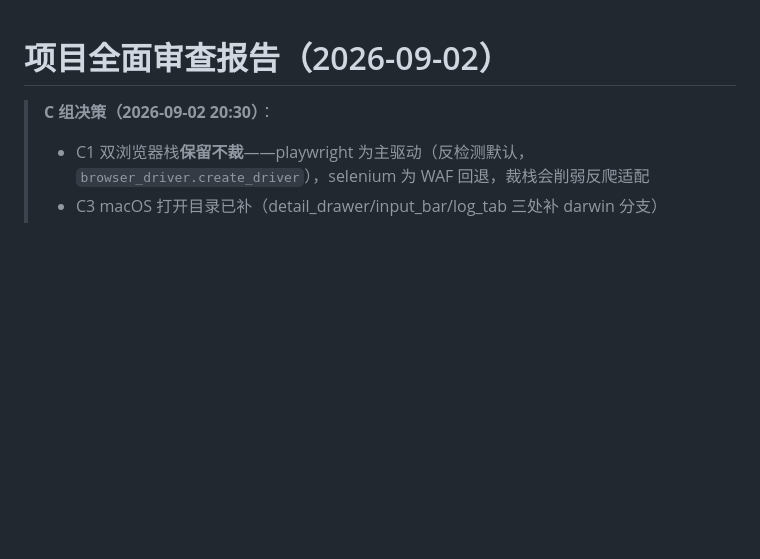
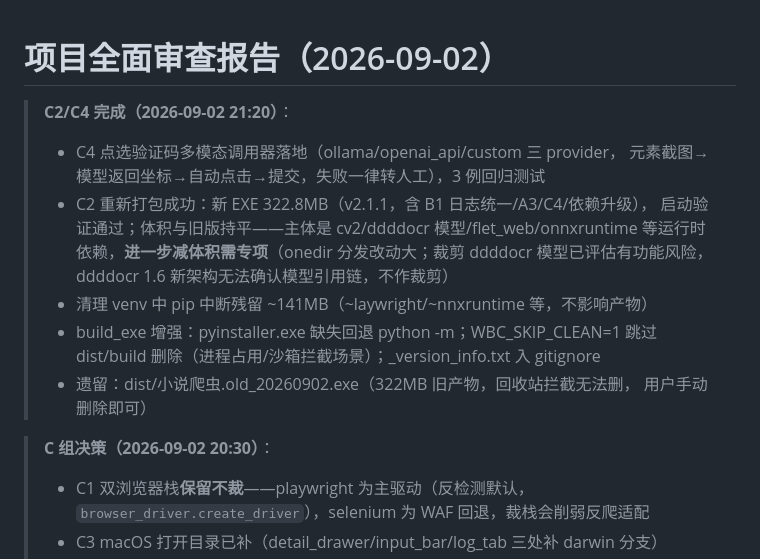
Before and after one commit to HHH-SABER/book-crawler, a Markdown page: 文档/项目审查报告-2026-09-02.md, the part around the change. Drawn GitHub-style; blank space fills up the shorter version.

Commit message:
docs: 审查报告标记 C2/C4 完成 (新 EXE 322.8MB 启动验证通过)

```diff
--- a/文档/项目审查报告-2026-09-02.md
+++ b/文档/项目审查报告-2026-09-02.md
@@ -1,4 +1,19 @@
 # 项目全面审查报告（2026-09-02）
+
+> **C2/C4 完成（2026-09-02 21:20）**：
+> - C4 点选验证码多模态调用器落地（ollama/openai_api/custom 三 provider，
+>   元素截图→模型返回坐标→自动点击→提交，失败一律转人工），3 例回归测试
+> - C2 重新打包成功：新 EXE 322.8MB（v2.1.1，含 B1 日志统一/A3/C4/依赖升级），
+>   启动验证通过；体积与旧版持平——主体是 cv2/ddddocr 模型/flet_web/onnxruntime
+>   等运行时依赖，**进一步减体积需专项**（onedir 分发改动大；裁剪 ddddocr
+>   模型已评估有功能风险，ddddocr 1.6 新架构无法确认模型引用链，不作裁剪）
+> - 清理 venv 中 pip 中断残留 ~141MB（~laywright/~nnxruntime 等，不影响产物）
+> - build_exe 增强：pyinstaller.exe 缺失回退 python -m；WBC_SKIP_CLEAN=1
+>   跳过 dist/build 删除（进程占用/沙箱拦截场景）；_version_info.txt 入 gitignore
+> - 遗留：dist/小说爬虫.old_20260902.exe（322MB 旧产物，回收站拦截无法删，
+>   用户手动删除即可）
+
+
 
 > **C 组决策（2026-09-02 20:30）**：
 > - C1 双浏览器栈**保留不裁**——playwright 为主驱动（反检测默认，`browser_driver.create_driver`），selenium 为 WAF 回退，裁栈会削弱反爬适配
```
